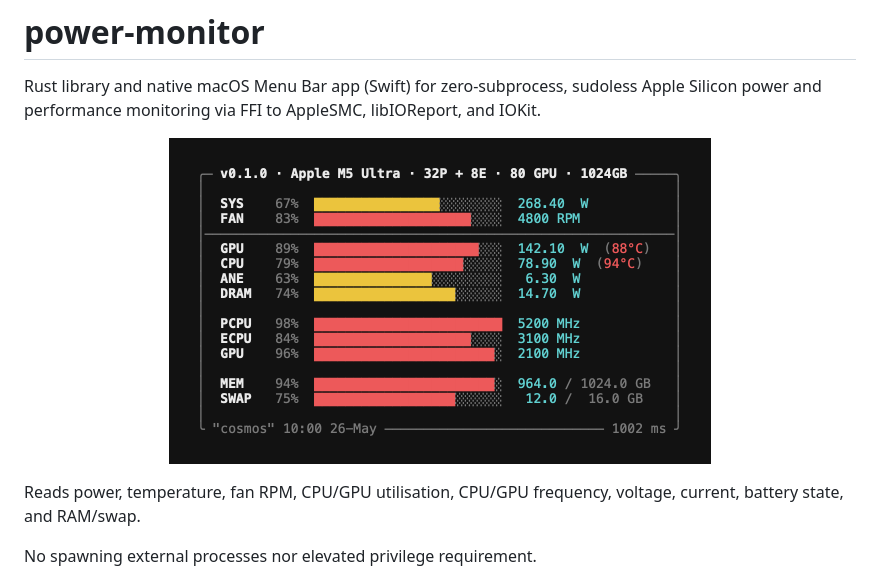
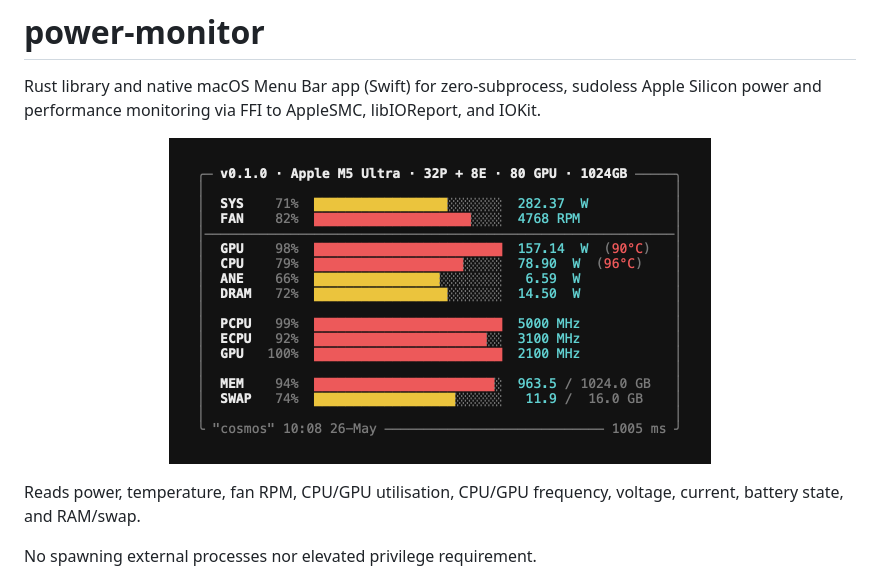
Before and after one commit to electricapp/power-monitor, a Markdown page: README.md, the part around one of its changes. Rendered like a GitHub page; pictures changed too: assets/m5-ultra-gag.gif (added), assets/m5-ultra-gag.png (deleted).

Commit message:
Replace static gag PNG with animated GIF, fix README table rendering

```diff
--- a/README.md
+++ b/README.md
@@ -3,7 +3,7 @@
 Rust library and native macOS Menu Bar app (Swift) for zero-subprocess, sudoless Apple Silicon power and performance monitoring via FFI to AppleSMC, libIOReport, and IOKit.
 
 <p align="center">
-  <img src="assets/m5-ultra-gag.png" alt="power-monitor dashboard showing a fictional Apple M5 Ultra under heavy load" width="542" />
+  <img src="assets/m5-ultra-gag.gif" alt="power-monitor dashboard showing a fictional Apple M5 Ultra under heavy load" width="542" />
 </p>
 
 Reads power, temperature, fan RPM, CPU/GPU utilisation, CPU/GPU frequency, voltage, current, battery state, and RAM/swap.
```
Also changed, not shown: other parts of README.md (+1 -3 lines), 1 other file.
